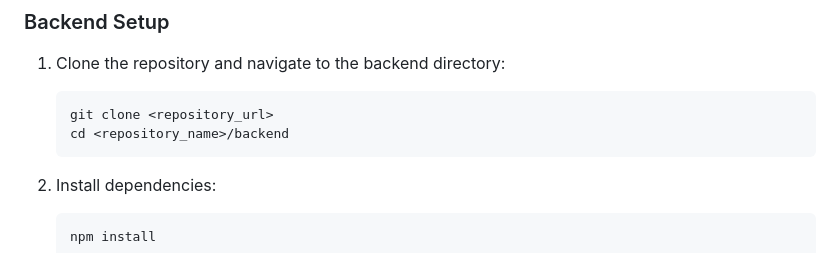
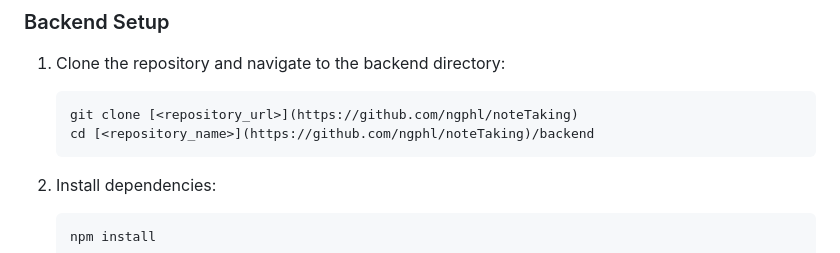
Before and after one commit to ngphl/noteTaking, a Markdown page: README.md, the part around the change. GitHub-like rendering.

````diff
--- a/README.md
+++ b/README.md
@@ -47,8 +47,8 @@ The application is divided into two main parts:
 
 1. Clone the repository and navigate to the backend directory:
     ```sh
-    git clone <repository_url>
-    cd <repository_name>/backend
+    git clone [<repository_url>](https://github.com/ngphl/noteTaking)
+    cd [<repository_name>](https://github.com/ngphl/noteTaking)/backend
     ```
 
 2. Install dependencies:
````
